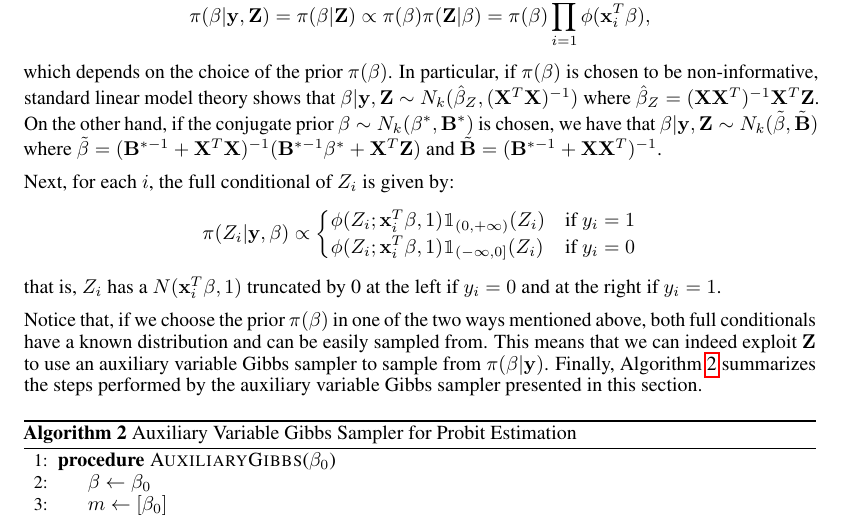
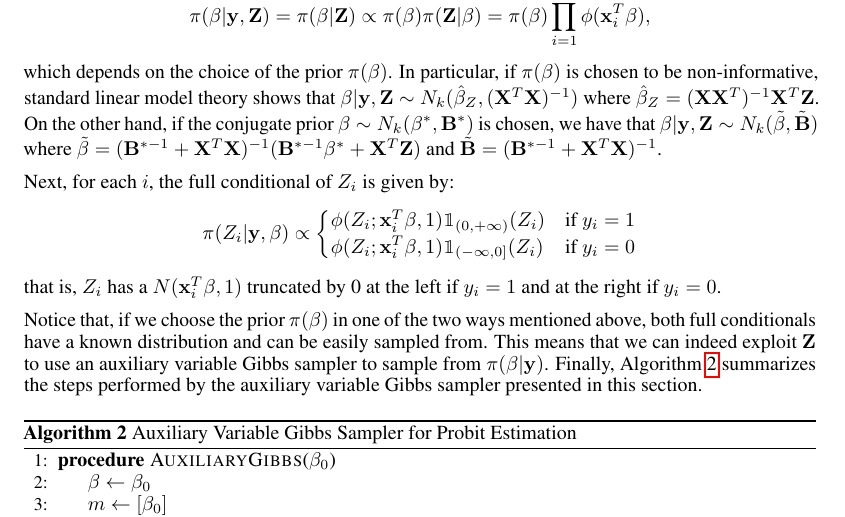
Before and after one commit to scortino/bayesian-probit, a LaTeX document (project.tex): part of page 3 of 3, cut so that both start at the same text. Compiled offline with pdfLaTeX.

Commit message:
Updates from Overleaf

```diff
--- a/project.tex
+++ b/project.tex
@@ -102,7 +102,7 @@ As mentioned above, to use a Gibbs sampler to sample from target \(\pi(\beta|\ve
 \begin{equation*}
     \pi(\beta|\vec{y}, \vec{Z}) = \pi(\beta|\vec{Z}) \propto \pi(\beta) \pi(\vec{Z}|\beta) = \pi(\beta) \prod_{i=1}^n\phi(\vec{x}_i^T \beta),
 \end{equation*}
-which depends on the choice of the prior \(\pi(\beta)\). In particular, if \(\pi(\beta)\) is chosen to be non-informative, standard linear model theory shows that \(\beta|\vec{y}, \vec{Z} \sim N_k(\hat{\beta}_Z, (\vec{X}^T\vec{X})^{-1})\) where \(\hat{\beta}_Z = (\vec{X} \vec{X}^T)^{-1}\vec{X}^T \vec{Z}\). On the other hand, if the conjugate prior \(\beta \sim N_k(\beta^*, \vec{B}^*)\) is chosen, we have that \(\beta | \vec{y}, \vec{Z} \sim N_k(\tilde{\beta}, \tilde{\vec{B}})\) where \(\tilde{\beta} = (\vec{B}^{*-1} + \vec{X}^T\vec{X})^{-1}(\vec{B}^{*-1}\beta^* + \vec{X}^T\vec{Z})\) and \(\tilde{\vec{B}} = (\vec{B}^{*-1} + \vec{X}\vec{X}^T)^{-1}\).
+which depends on the choice of the prior \(\pi(\beta)\). In particular, if \(\pi(\beta)\) is chosen to be non-informative, standard linear model theory shows that \(\beta|\vec{y}, \vec{Z} \sim N_k(\hat{\beta}_Z, (\vec{X}^T\vec{X})^{-1})\) where \(\hat{\beta}_Z = (\vec{X} \vec{X}^T)^{-1}\vec{X}^T \vec{Z}\). On the other hand, if the conjugate prior \(\beta \sim N_k(\beta^*, \vec{B}^*)\) is chosen, we have that \(\beta | \vec{y}, \vec{Z} \sim N_k(\tilde{\beta}, \tilde{\vec{B}})\) where \(\tilde{\beta} = (\vec{B}^{*-1} + \vec{X}^T\vec{X})^{-1}(\vec{B}^{*-1}\beta^* + \vec{X}^T\vec{Z})\) and \(\tilde{\vec{B}} = (\vec{B}^{*-1} + \vec{X}^T\vec{X})^{-1}\).
 \par
 Next, for each \(i\), the full conditional of \(Z_i\) is given by:
 \begin{equation*}
@@ -112,7 +112,7 @@ Next, for each \(i\), the full conditional of \(Z_i\) is given by:
         \phi(Z_i; \vec{x}_i^T \beta, 1) \IF{(-\infty, 0]}{Z_i} & \text{if } y_i = 0
     \end{cases}
 \end{equation*}
-that is, \(Z_i\) has a \(N(\vec{x}_i^T \beta, 1)\) truncated by 0 at the left if \(y_i = 0\) and at the right if \(y_i = 1\).
+that is, \(Z_i\) has a \(N(\vec{x}_i^T \beta, 1)\) truncated by 0 at the left if \(y_i = 1\) and at the right if \(y_i = 0\).
 \par
 Notice that, if we choose the prior \(\pi(\beta)\) in one of the two ways mentioned above, both full conditionals have a known distribution and can be easily sampled from. This means that we can indeed exploit \(\vec{Z}\) to use an auxiliary variable Gibbs sampler to sample from \(\pi(\beta|\vec{y})\). Finally, Algorithm \ref{gibbs} summarizes the steps performed by the auxiliary variable Gibbs sampler presented in this section.
 
```
